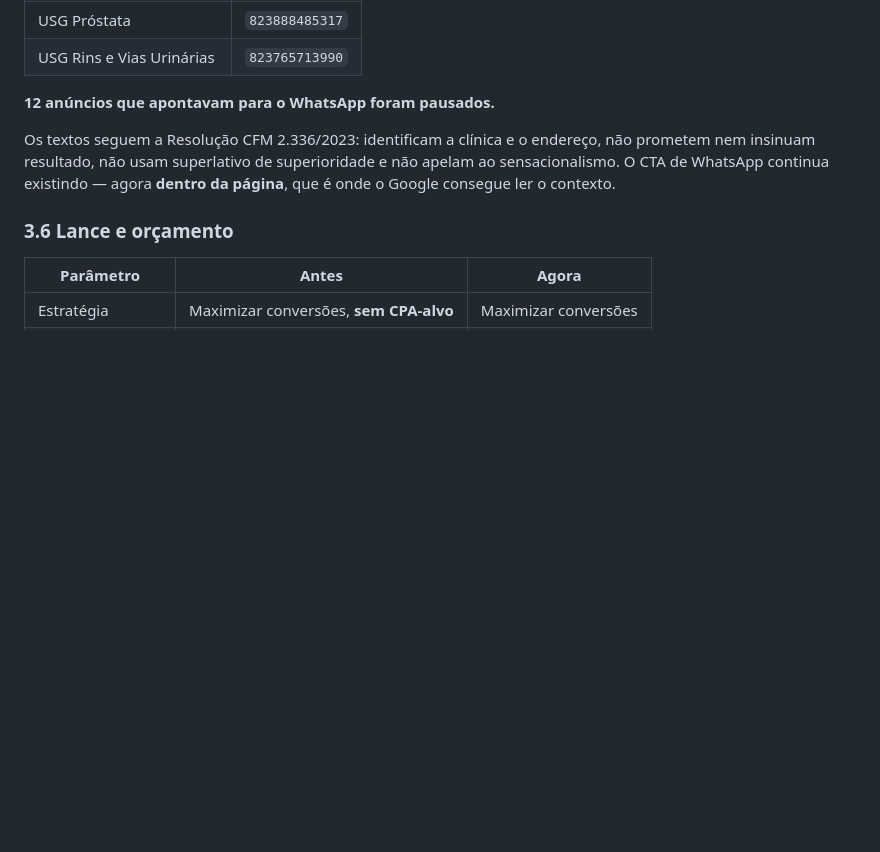
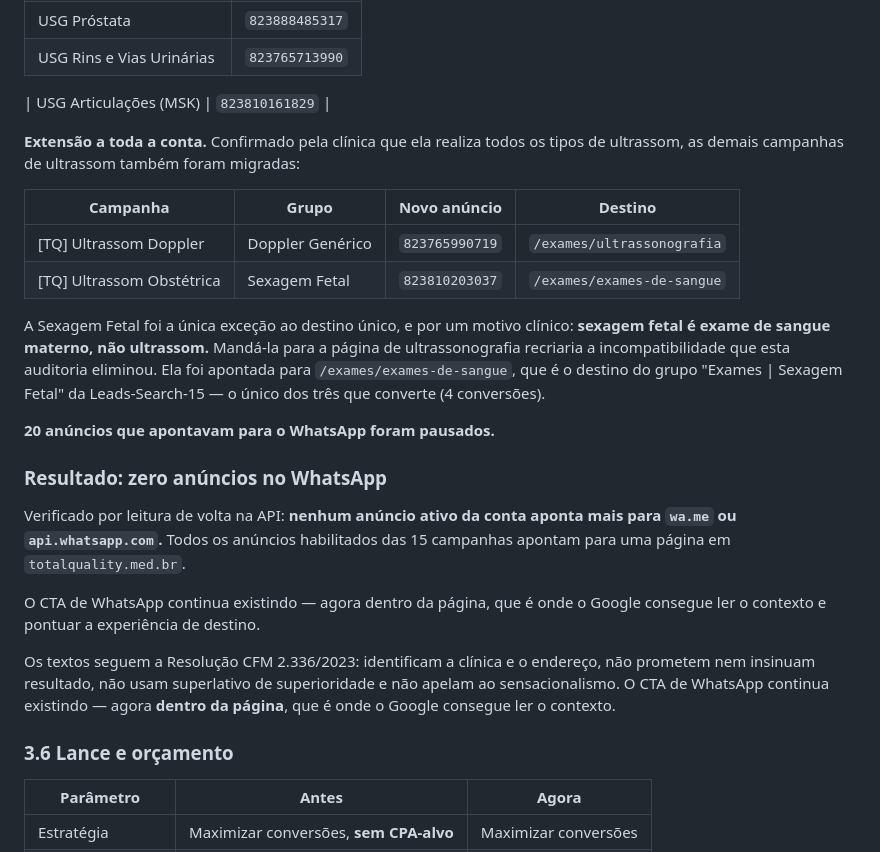
Before and after one commit to alexwaltersdorf/Automacao-Alavro, a Markdown page: docs/reativacao-campanha-ultrassom-modo-b.md, the part around one of its changes. GitHub-like rendering; blank space fills up the shorter version.

```diff
--- a/docs/reativacao-campanha-ultrassom-modo-b.md
+++ b/docs/reativacao-campanha-ultrassom-modo-b.md
@@ -229,7 +234,32 @@ Google Ads, que mostra a política citada e permite pedir isenção.
 | USG Próstata | `823888485317` |
 | USG Rins e Vias Urinárias | `823765713990` |
 
-**12 anúncios que apontavam para o WhatsApp foram pausados.**
+| USG Articulações (MSK) | `823810161829` |
+
+**Extensão a toda a conta.** Confirmado pela clínica que ela realiza todos os
+tipos de ultrassom, as demais campanhas de ultrassom também foram migradas:
+
+| Campanha | Grupo | Novo anúncio | Destino |
+|---|---|---|---|
+| [TQ] Ultrassom Doppler | Doppler Genérico | `823765990719` | `/exames/ultrassonografia` |
+| [TQ] Ultrassom Obstétrica | Sexagem Fetal | `823810203037` | `/exames/exames-de-sangue` |
+
+A Sexagem Fetal foi a única exceção ao destino único, e por um motivo clínico:
+**sexagem fetal é exame de sangue materno, não ultrassom.** Mandá-la para a página
+de ultrassonografia recriaria a incompatibilidade que esta auditoria eliminou. Ela
+foi apontada para `/exames/exames-de-sangue`, que é o destino do grupo "Exames |
+Sexagem Fetal" da Leads-Search-15 — o único dos três que converte (4 conversões).
+
+**20 anúncios que apontavam para o WhatsApp foram pausados.**
+
+### Resultado: zero anúncios no WhatsApp
+
+Verificado por leitura de volta na API: **nenhum anúncio ativo da conta aponta
+mais para `wa.me` ou `api.whatsapp.com`.** Todos os anúncios habilitados das 15
+campanhas apontam para uma página em `totalquality.med.br`.
+
+O CTA de WhatsApp continua existindo — agora dentro da página, que é onde o Google
+consegue ler o contexto e pontuar a experiência de destino.
 
 Os textos seguem a Resolução CFM 2.336/2023: identificam a clínica e o endereço,
 não prometem nem insinuam resultado, não usam superlativo de superioridade e não
```
Also changed, not shown: other parts of docs/reativacao-campanha-ultrassom-modo-b.md (+39 -12 lines).
